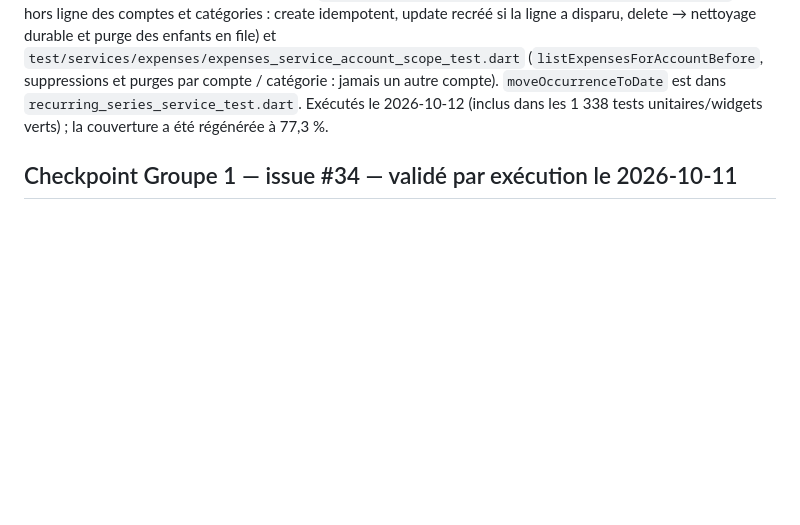
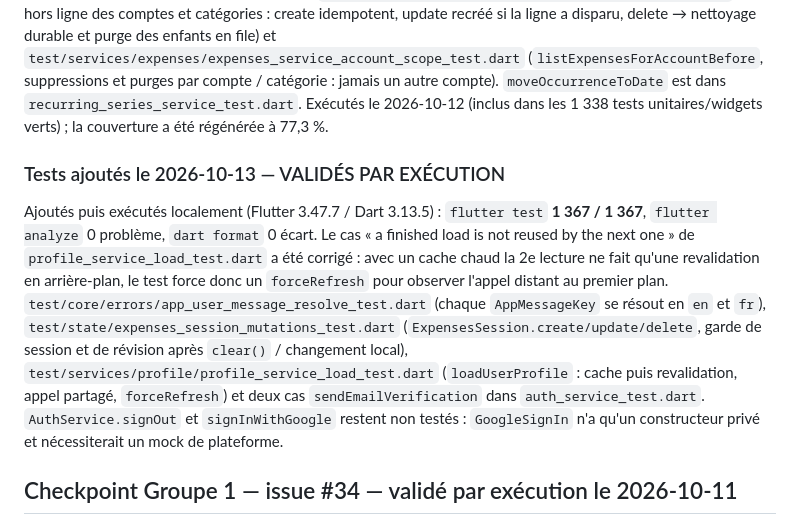
Before and after one commit to thyb-zytek/budgly, a Markdown page: docs/STATUS.md, the part around one of its changes. GitHub-like rendering; blank space fills up the shorter version.

Commit message:
:memo: docs(status): record and validate tests added on 2026-10-13
Change the section from "not run" to "validated by execution": flutter test 1,367/1,367, flutter analyze 0 issues, dart format 0 changes. Note the fix to "a finished load is not reused" (forceRefresh is required to observe the foreground call).

```diff
--- a/docs/STATUS.md
+++ b/docs/STATUS.md
@@ -53,6 +53,19 @@ suppressions et purges par compte / catégorie : jamais un autre compte). `moveO
 `recurring_series_service_test.dart`.
 Exécutés le 2026-10-12 (inclus dans les 1 338 tests unitaires/widgets verts) ; la couverture a été
 régénérée à 77,3 %.
+
+### Tests ajoutés le 2026-10-13 — VALIDÉS PAR EXÉCUTION
+
+Ajoutés puis exécutés localement (Flutter 3.47.7 / Dart 3.13.5) : `flutter test` **1 367 / 1 367**,
+`flutter analyze` 0 problème, `dart format` 0 écart. Le cas « a finished load is not reused by the next one »
+de `profile_service_load_test.dart` a été corrigé : avec un cache chaud la 2e lecture ne fait qu'une
+revalidation en arrière-plan, le test force donc un `forceRefresh` pour observer l'appel distant au premier plan.
+`test/core/errors/app_user_message_resolve_test.dart` (chaque `AppMessageKey` se résout en `en` et `fr`),
+`test/state/expenses_session_mutations_test.dart` (`ExpensesSession.create/update/delete`, garde de session
+et de révision après `clear()` / changement local), `test/services/profile/profile_service_load_test.dart`
+(`loadUserProfile` : cache puis revalidation, appel partagé, `forceRefresh`) et deux cas
+`sendEmailVerification` dans `auth_service_test.dart`. `AuthService.signOut` et `signInWithGoogle` restent non
+testés : `GoogleSignIn` n'a qu'un constructeur privé et nécessiterait un mock de plateforme.
 
 ## Checkpoint Groupe 1 — issue #34 — validé par exécution le 2026-10-11
 
```
Also changed, not shown: other parts of docs/STATUS.md (+1 -1 lines).
